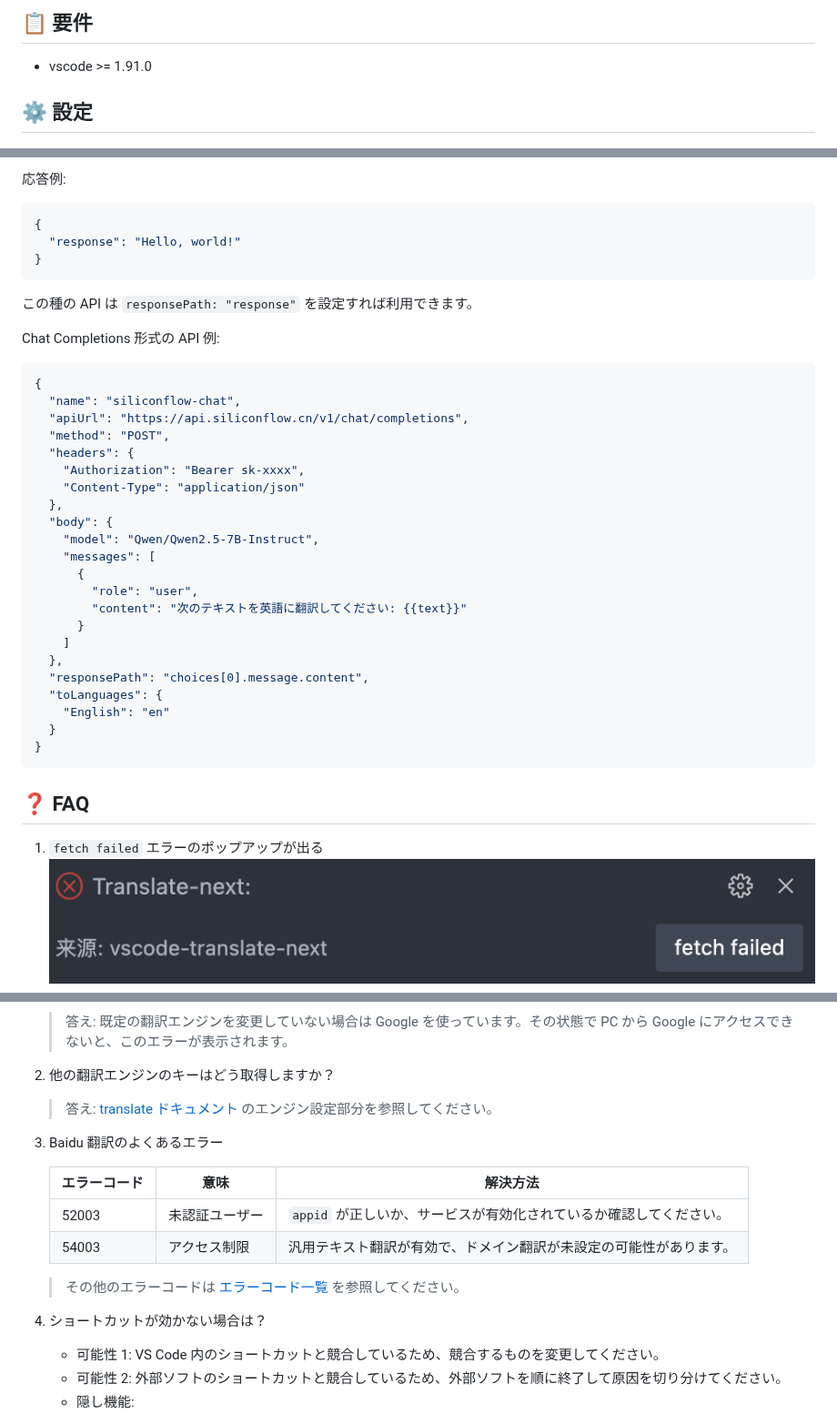
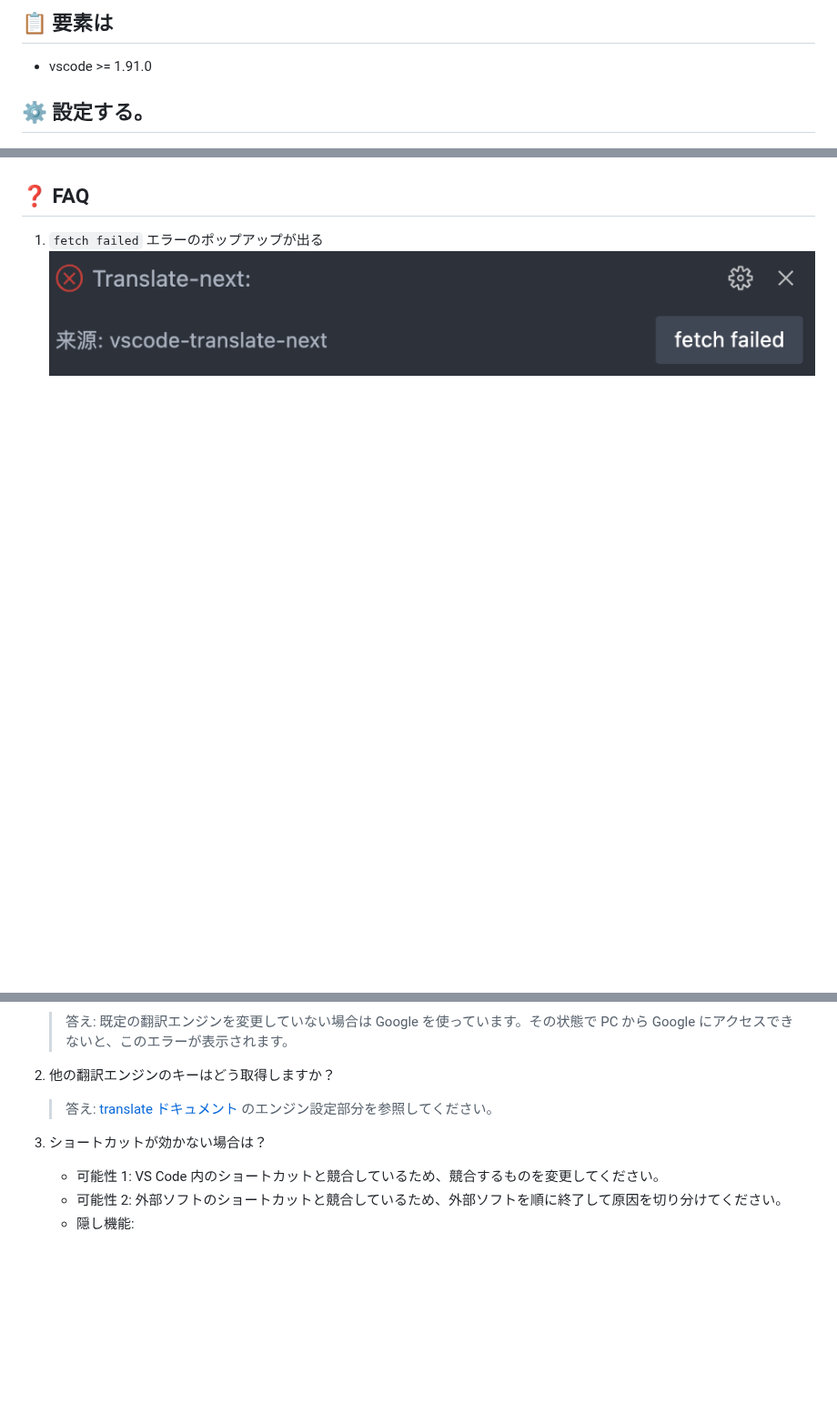
Before and after one commit to yxw007/vscode-translate-next, a Markdown page: README_ja.md, 3 parts joined by grey strips. Shown at 91% size. Drawn GitHub-style; blank space fills up the shorter version.

````diff
--- a/README_ja.md
+++ b/README_ja.md
@@ -21,9 +31,9 @@
 
-## 📋 要件
+## 📋 要素は
 
 - vscode >= 1.91.0
 
-## ⚙️ 設定
+## ⚙️ 設定する。
 
   ![alt text](./assets/images/config.jpg)
 
@@ -169,39 +99,3 @@
-応答例:
-
-```json
-{
-  "response": "Hello, world!"
-}
-```
-
-この種の API は `responsePath: "response"` を設定すれば利用できます。
-
-Chat Completions 形式の API 例:
-
-```json
-{
-  "name": "siliconflow-chat",
-  "apiUrl": "https://api.siliconflow.cn/v1/chat/completions",
-  "method": "POST",
-  "headers": {
-    "Authorization": "Bearer sk-xxxx",
-    "Content-Type": "application/json"
-  },
-  "body": {
-    "model": "Qwen/Qwen2.5-7B-Instruct",
-    "messages": [
-      {
-        "role": "user",
-        "content": "次のテキストを英語に翻訳してください: {{text}}"
-      }
-    ]
-  },
-  "responsePath": "choices[0].message.content",
-  "toLanguages": {
-    "English": "en"
-  }
-}
-```
 
 ## ❓ FAQ
 
@@ -214,16 +108,7 @@ Chat Completions 形式の API 例:
 
    > 答え: [translate ドキュメント](https://github.com/yxw007/translate) のエンジン設定部分を参照してください。
 
-3. Baidu 翻訳のよくあるエラー
-
-   | エラーコード | 意味           | 解決方法                                                           |
-   | ------------ | -------------- | ------------------------------------------------------------------ |
-   | 52003        | 未認証ユーザー | `appid` が正しいか、サービスが有効化されているか確認してください。 |
-   | 54003        | アクセス制限   | 汎用テキスト翻訳が有効で、ドメイン翻訳が未設定の可能性があります。 |
-
-   > その他のエラーコードは [エラーコード一覧](https://api.fanyi.baidu.com/doc/22) を参照してください。
-
-4. ショートカットが効かない場合は？
+3. ショートカットが効かない場合は？
 
    - 可能性 1: VS Code 内のショートカットと競合しているため、競合するものを変更してください。
    - 可能性 2: 外部ソフトのショートカットと競合しているため、外部ソフトを順に終了して原因を切り分けてください。
````
Also changed, not shown: other parts of README_ja.md (+39 -109 lines), README.md (+13 -7 lines), README_ko.md (deleted, +0 -265 lines), assets/images/hover-comment-replace.gif (added), assets/images/hover.gif, 2 other files.
